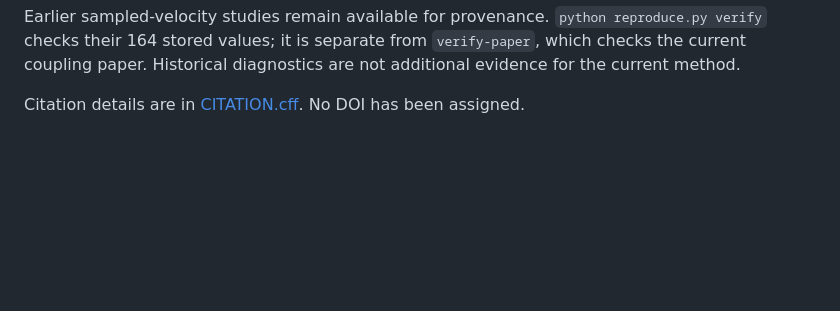
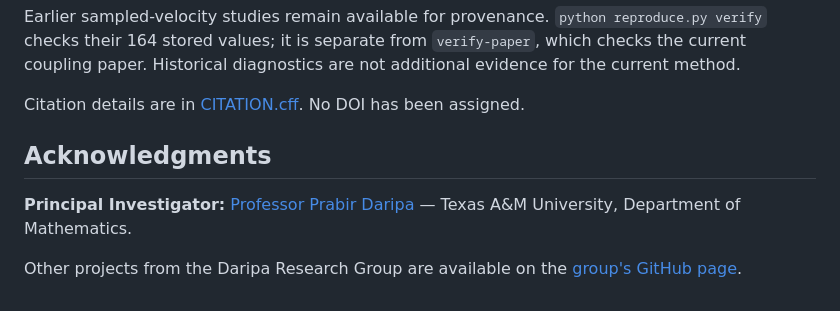
Before and after one commit to stephen122204/sac-grw, a Markdown page: README.md, the part around the change. GitHub-like rendering; blank space fills up the shorter version.

Commit message:
Add the Daripa Research Group credit

```diff
--- a/README.md
+++ b/README.md
@@ -80,3 +80,10 @@ Earlier sampled-velocity studies remain available for provenance.
 are not additional evidence for the current method.
 
 Citation details are in [CITATION.cff](CITATION.cff). No DOI has been assigned.
+
+## Acknowledgments
+
+**Principal Investigator:** [Professor Prabir Daripa](https://artsci.tamu.edu/mathematics/contact/profiles/prabir-daripa.html) — Texas A&M University, Department of Mathematics.
+
+Other projects from the Daripa Research Group are available on the
+[group's GitHub page](https://github.com/Daripa-Research-Group).
```
